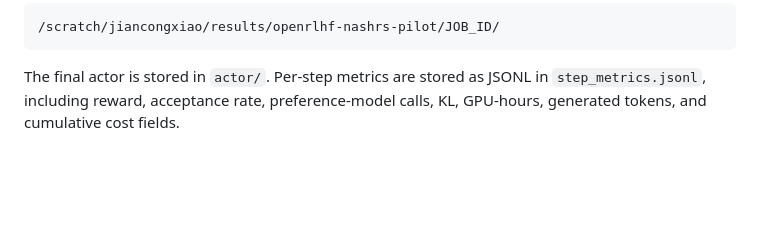
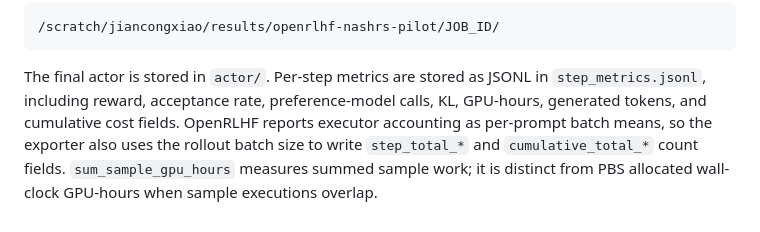
Before and after one commit to JiancongXiao/nash-rejection-sampling, a Markdown page: cluster/hopper/README.md, the part around the change. GitHub-like rendering; blank space fills up the shorter version.

Commit message:
Fix exported metric totals in cluster/hopper/README.md

```diff
--- a/cluster/hopper/README.md
+++ b/cluster/hopper/README.md
@@ -136,4 +136,9 @@ Outputs are written to:
 
 The final actor is stored in `actor/`. Per-step metrics are stored as JSONL in
 `step_metrics.jsonl`, including reward, acceptance rate, preference-model
-calls, KL, GPU-hours, generated tokens, and cumulative cost fields.
+calls, KL, GPU-hours, generated tokens, and cumulative cost fields. OpenRLHF
+reports executor accounting as per-prompt batch means, so the exporter also
+uses the rollout batch size to write `step_total_*` and
+`cumulative_total_*` count fields. `sum_sample_gpu_hours` measures summed
+sample work; it is distinct from PBS allocated wall-clock GPU-hours when
+sample executions overlap.
```
